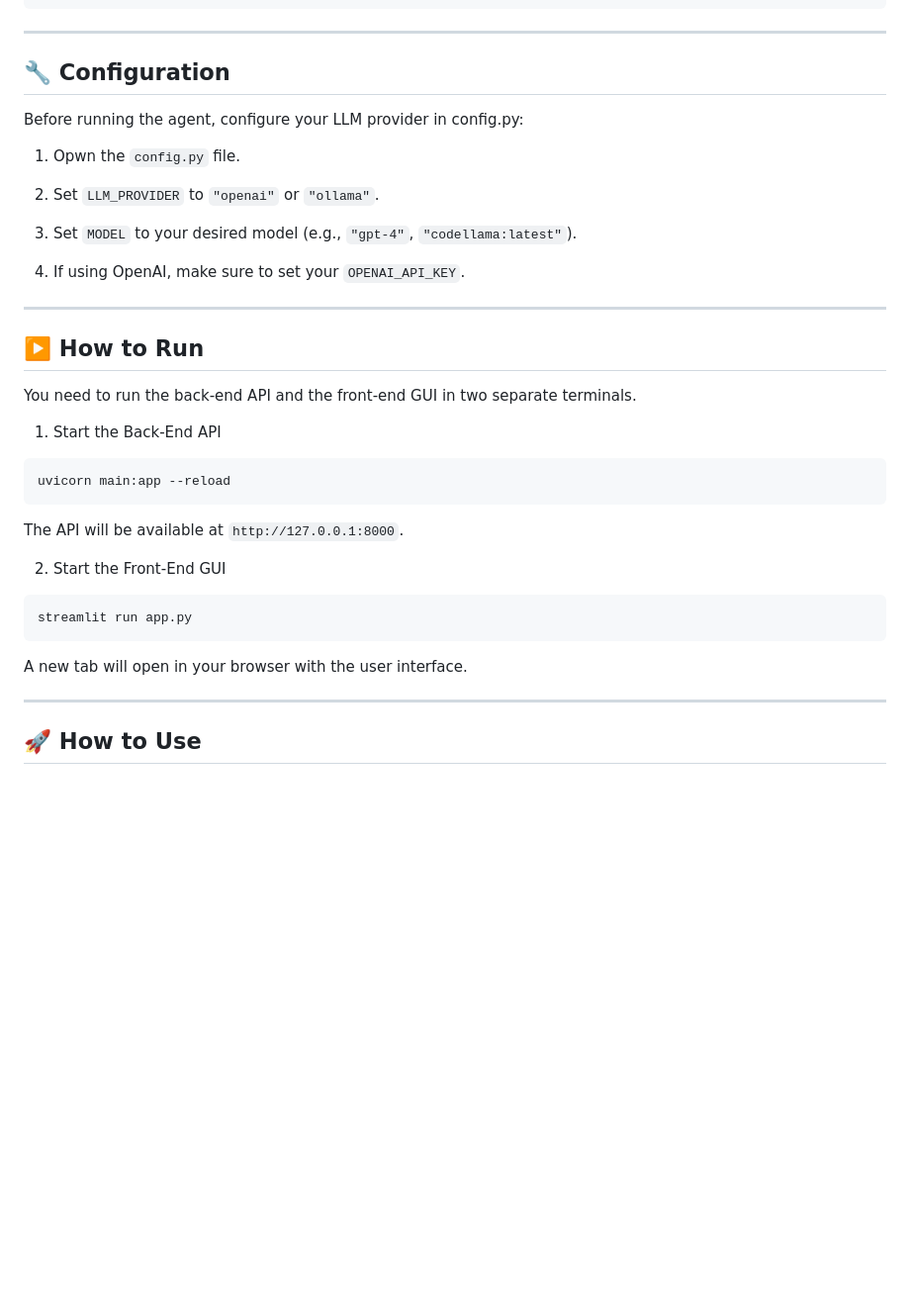
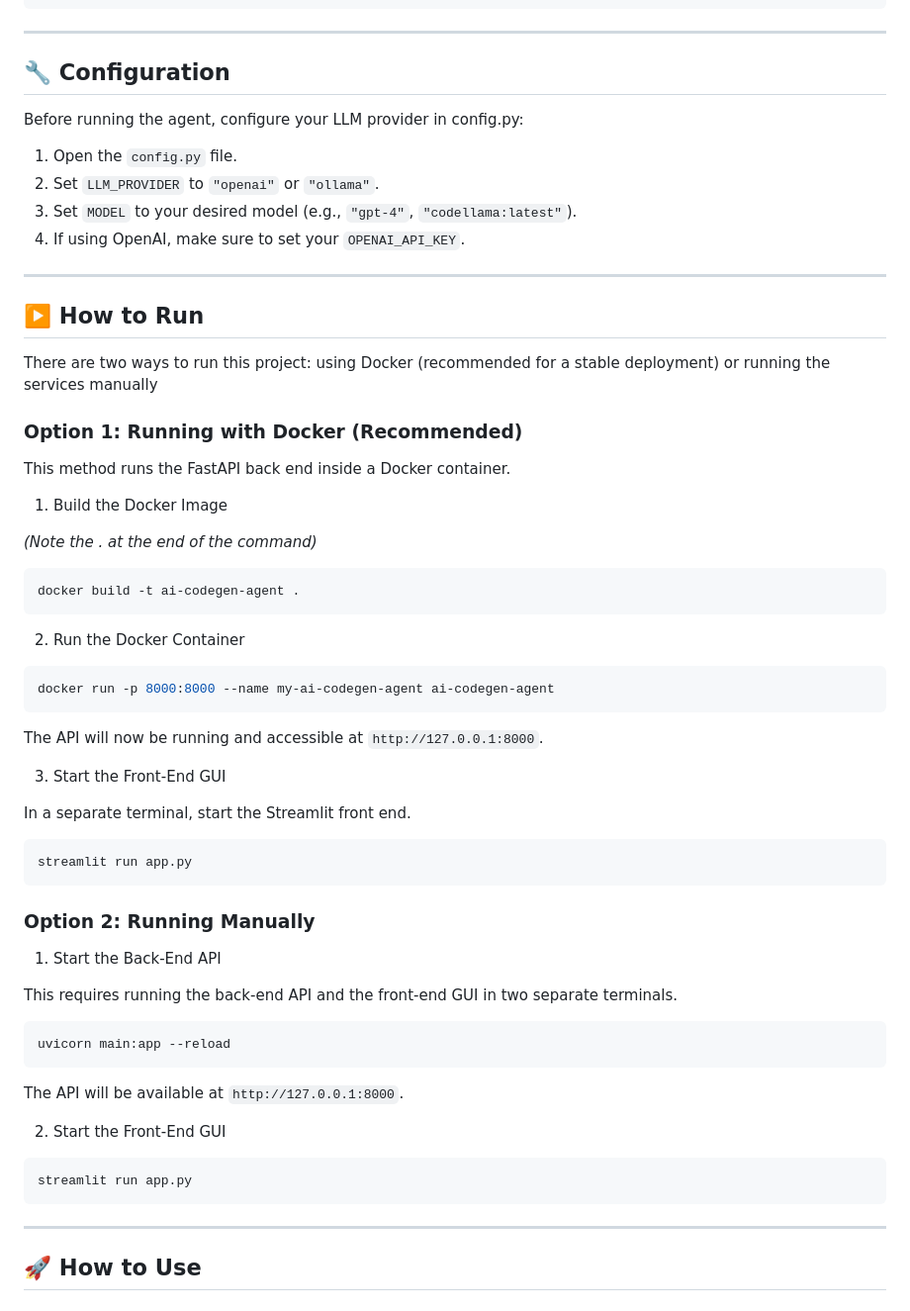
Before and after one commit to JotaCe7/ai-codegen-agent, a Markdown page: README.md, the part around one of its changes. Shown at 99% size. Rendered like a GitHub page; blank space fills up the shorter version.

````diff
--- a/README.md
+++ b/README.md
@@ -69,23 +83,53 @@ pip install -r requirements.txt
 ---
 
 ## 🔧 Configuration
+
 Before running the agent, configure your LLM provider in config.py:
 
-1. Opwn the `config.py` file.
-
+1. Open the `config.py` file.
 2. Set `LLM_PROVIDER` to `"openai"` or `"ollama"`.
-
 3. Set `MODEL` to your desired model (e.g., `"gpt-4"`, `"codellama:latest"`).
-
 4. If using OpenAI, make sure to set your `OPENAI_API_KEY`.
 
 ---
 
 ## ▶️ How to Run
 
-You need to run the back-end API and the front-end GUI in two separate terminals.
+There are two ways to run this project: using Docker (recommended for a stable deployment) or running the services manually
+
+### Option 1: Running with Docker (Recommended)
+
+This method runs the FastAPI back end inside a Docker container.
+
+1. Build the Docker Image
+
+*(Note the . at the end of the command)*
+
+```bash
+docker build -t ai-codegen-agent .
+```
+
+2. Run the Docker Container
+
+```bash
+docker run -p 8000:8000 --name my-ai-codegen-agent ai-codegen-agent
+```
+
+The API will now be running and accessible at `http://127.0.0.1:8000`.
+
+3. Start the Front-End GUI
+
+In a separate terminal, start the Streamlit front end.
+
+```bash
+streamlit run app.py
+```
+
+### Option 2: Running Manually
 
 1. Start the Back-End API
+
+This requires running the back-end API and the front-end GUI in two separate terminals.
 
 ```bash
 uvicorn main:app --reload
@@ -98,8 +142,6 @@ The API will be available at `http://127.0.0.1:8000`.
 ```bash
 streamlit run app.py
 ```
-
-A new tab will open in your browser with the user interface.
 
 ---
 
````
Also changed, not shown: other parts of README.md (+23 -9 lines).
